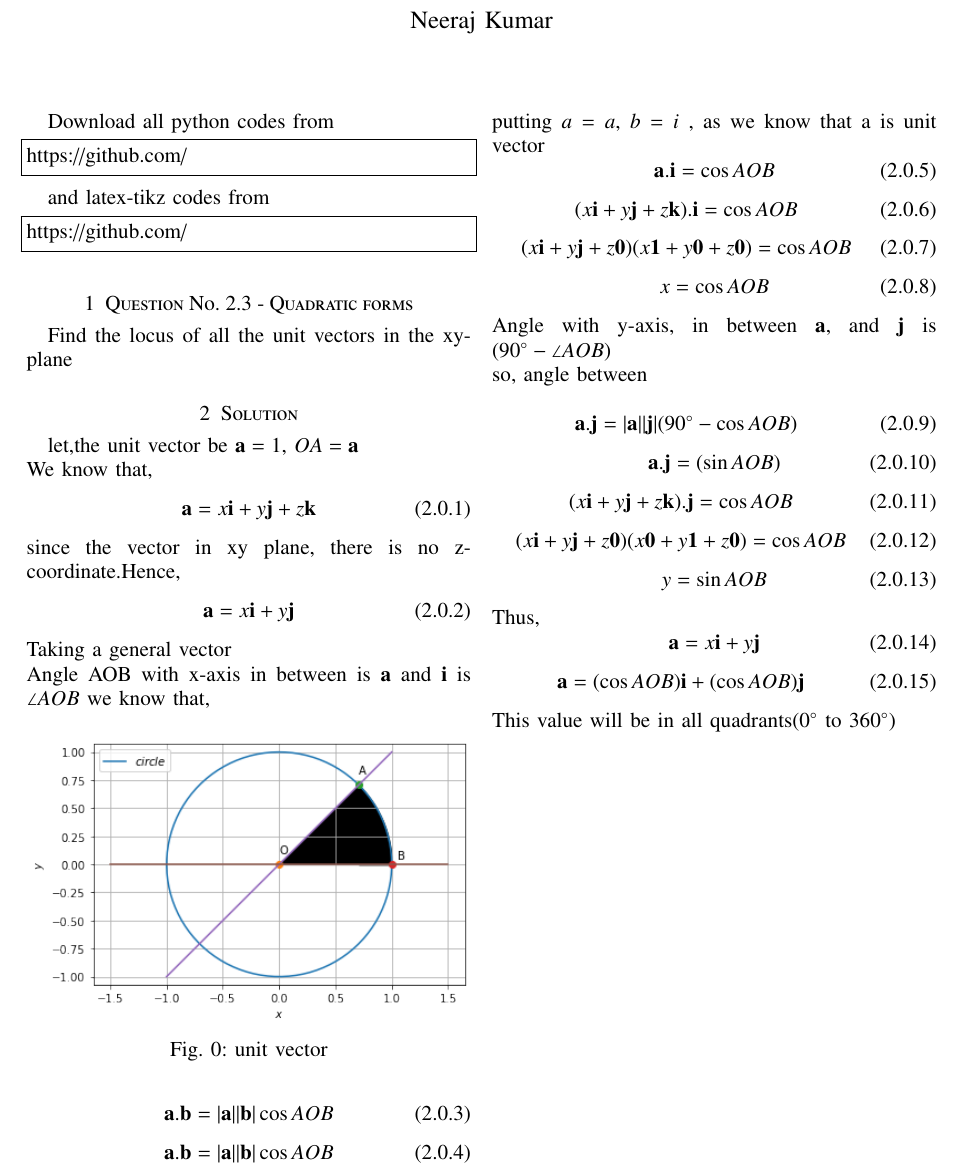
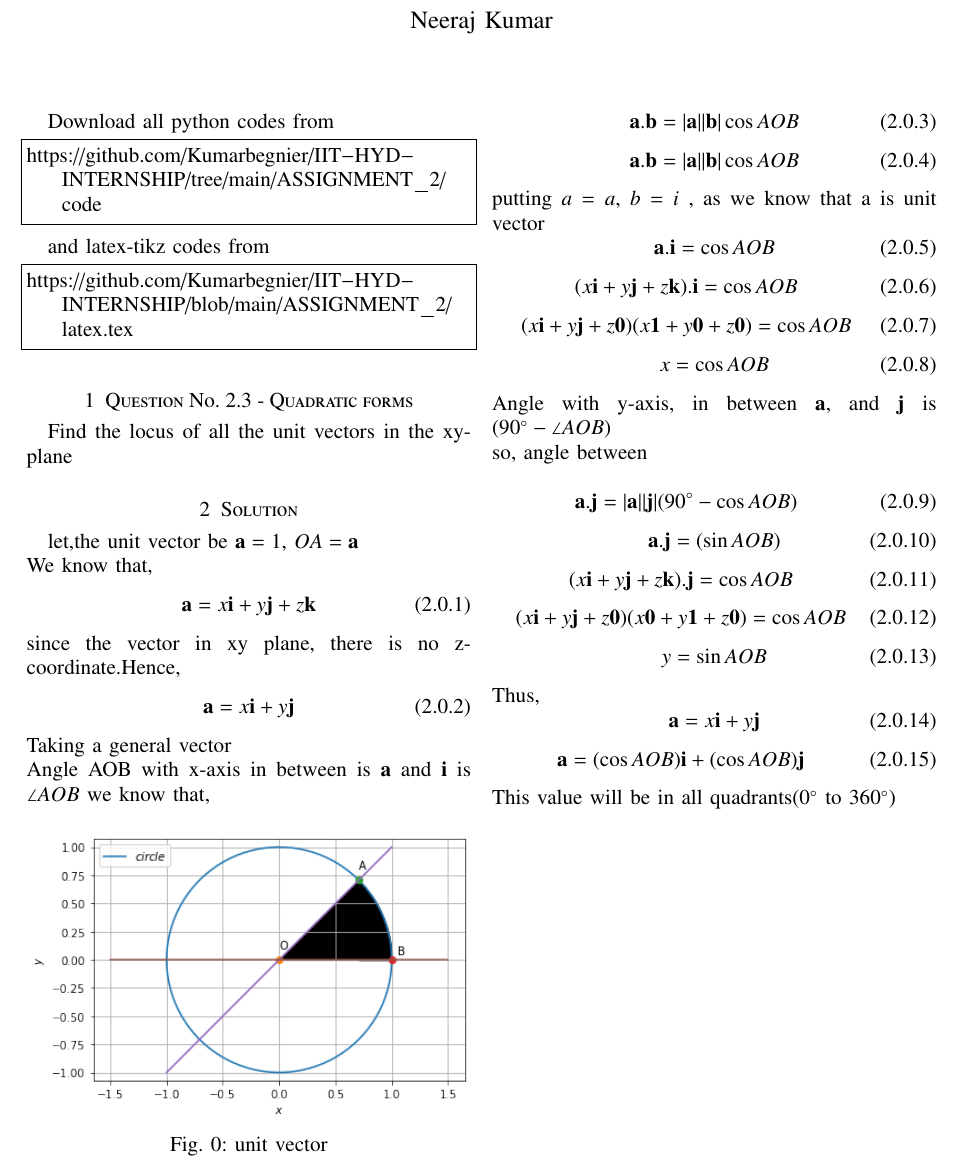
Before and after one commit to Kumarbegnier/IIT-HYD-INTERNSHIP, a LaTeX problem sheet (ASSIGNMENT_2/latex.tex): part of the page, cut so that both start at the same text. Compiled offline with pdfLaTeX.

Commit message:
Add files via upload

```diff
--- a/ASSIGNMENT_2/latex.tex
+++ b/ASSIGNMENT_2/latex.tex
@@ -132,14 +132,14 @@ columns=fullflexible
 \renewcommand{\thetable}{\theenumi}
 Download all python codes from
 \begin{lstlisting}
-https://github.com/
+https://github.com/Kumarbegnier/IIT-HYD-INTERNSHIP/tree/main/ASSIGNMENT_2/code
 \end{lstlisting}
 
 %
 and latex-tikz codes from
 %
 \begin{lstlisting}
-https://github.com/
+https://github.com/Kumarbegnier/IIT-HYD-INTERNSHIP/blob/main/ASSIGNMENT_2/latex.tex
 \end{lstlisting}
 \section{Question No. 2.3 - Quadratic forms}
 Find the locus of all the unit vectors in the
```
